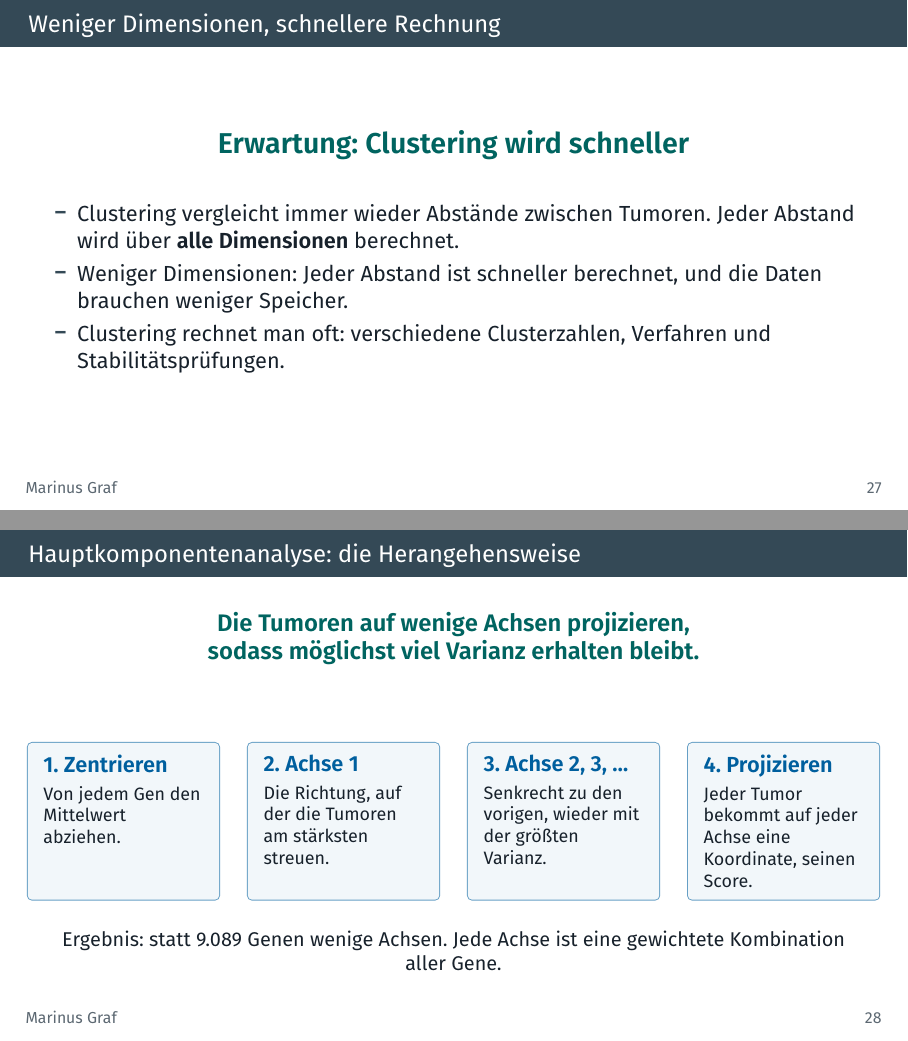
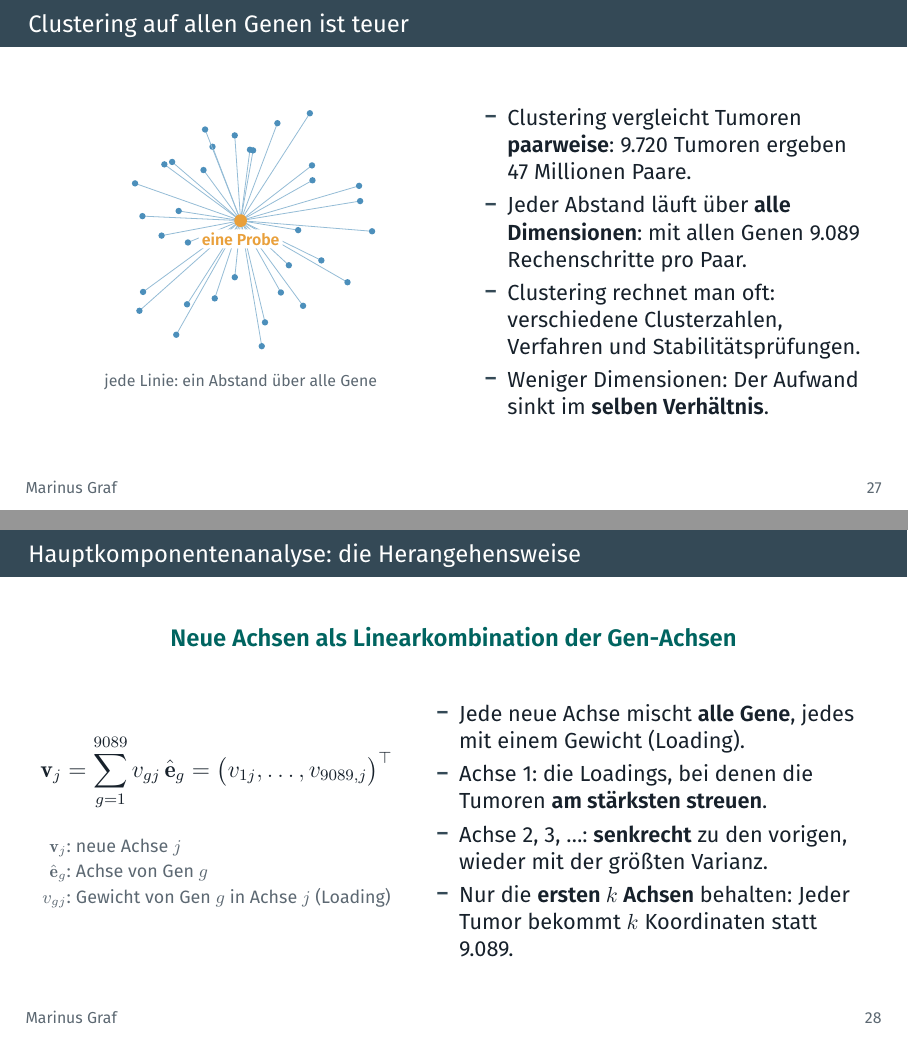
Before and after one commit to marinusgraf/ead-projekt, LaTeX slides (praesentation/zwischenpraesentation.tex): pages 31 and 33 of 51, joined at a grey line. The pictures show the PDF file praesentation/zwischenpraesentation.pdf that the author committed with the source.

Commit message:
folien zu dimensionsreduktion und pca-herangehensweise überarbeiten

```diff
--- a/praesentation/zwischenpraesentation.tex
+++ b/praesentation/zwischenpraesentation.tex
@@ -847,16 +837,34 @@
   \end{columns}
 \end{frame}
 
-\begin{frame}{Weniger Dimensionen, schnellere Rechnung}
-  \vfill
-  {\centering\gross{Erwartung: Clustering wird schneller}\par}
-  \vspace{0.6cm}
-  \begin{itemize}
-    \item Clustering vergleicht immer wieder Abstände zwischen Tumoren. Jeder Abstand wird über \textbf{alle Dimensionen} berechnet.
-    \item Weniger Dimensionen: Jeder Abstand ist schneller berechnet, und die Daten brauchen weniger Speicher.
-    \item Clustering rechnet man oft: verschiedene Clusterzahlen, Verfahren und Stabilitätsprüfungen.
-  \end{itemize}
-  \vfill
+\begin{frame}{Clustering auf allen Genen ist teuer}
+  \begin{columns}[c]
+    \begin{column}{0.5\textwidth}
+      \centering
+      \begin{tikzpicture}
+        \pgfmathsetseed{4}
+        \coordinate (p) at (0,0);
+        \foreach \i in {1,...,34} {
+          \pgfmathsetmacro{\winkel}{\i*360/34+6*rand}
+          \pgfmathsetmacro{\radius}{1.0+1.4*rnd}
+          \coordinate (q) at (\winkel:\radius);
+          \draw[blaurand!70,line width=0.4pt] (p) -- (q);
+          \fill[blau!70] (q) circle (1.6pt);
+        }
+        \fill[orange] (p) circle (3.2pt);
+        \node[font=\scriptsize\bfseries,text=orange,fill=white,inner sep=1.5pt,rounded corners=1pt] at (0,-0.32) {eine Probe};
+        \node[font=\scriptsize,text=grau,align=center] at (0,-2.85) {jede Linie: ein Abstand über alle Gene};
+      \end{tikzpicture}
+    \end{column}
+    \begin{column}{0.48\textwidth}
+      \begin{itemize}
+        \item Clustering vergleicht Tumoren \textbf{paarweise}: 9.720 Tumoren ergeben 47 Millionen Paare.
+        \item Jeder Abstand läuft über \textbf{alle Dimensionen}: mit allen Genen 9.089 Rechenschritte pro Paar.
+        \item Clustering rechnet man oft: verschiedene Clusterzahlen, Verfahren und Stabilitätsprüfungen.
+        \item Weniger Dimensionen: Der Aufwand sinkt im \textbf{selben Verhältnis}.
+      \end{itemize}
+    \end{column}
+  \end{columns}
 \end{frame}
 
 
@@ -865,38 +873,31 @@
 
 \begin{frame}{Hauptkomponentenanalyse: die Herangehensweise}
   \centering
-  {\large\bfseries\color{petrol} Die Tumoren auf wenige Achsen projizieren,\\ sodass möglichst viel Varianz erhalten bleibt.\par}
-  \vspace{0.6cm}
-  \raggedright
-  \begin{columns}[t]
-    \begin{column}{0.24\textwidth}
-      \begin{kasten}[equal height group=vorgehen]
-        \kastentitel{1. Zentrieren}
-        \footnotesize Von jedem Gen den Mittelwert abziehen.
-      \end{kasten}
+  \vfill
+  {\large\bfseries\color{petrol}Neue Achsen als Linearkombination der Gen-Achsen\par}
+  \vspace{0.7cm}
+  \begin{columns}[c]
+    \begin{column}{0.44\textwidth}
+      \centering
+      {\large $\mathbf{v}_j = \displaystyle\sum_{g=1}^{9089} v_{gj}\,\hat{\mathbf{e}}_g = \bigl(v_{1j}, \dots, v_{9089,j}\bigr)^{\top}$\par}
+      \vspace{0.4cm}
+      {\footnotesize\color{grau}
+      \begin{tabular}{@{}r@{\;}l@{}}
+        $\mathbf{v}_j$: & neue Achse $j$\\
+        $\hat{\mathbf{e}}_g$: & Achse von Gen $g$\\
+        $v_{gj}$: & Gewicht von Gen $g$ in Achse $j$ (Loading)
+      \end{tabular}\par}
     \end{column}
-    \begin{column}{0.24\textwidth}
-      \begin{kasten}[equal height group=vorgehen]
-        \kastentitel{2. Achse 1}
-        \footnotesize Die Richtung, auf der die Tumoren am stärksten streuen.
-      \end{kasten}
-    \end{column}
-    \begin{column}{0.24\textwidth}
-      \begin{kasten}[equal height group=vorgehen]
-        \kastentitel{3. Achse 2, 3, …}
-        \footnotesize Senkrecht zu den vorigen, wieder mit der größten Varianz.
-      \end{kasten}
-    \end{column}
-    \begin{column}{0.24\textwidth}
-      \begin{kasten}[equal height group=vorgehen]
-        \kastentitel{4. Projizieren}
-        \footnotesize Jeder Tumor bekommt auf jeder Achse eine Koordinate, seinen Score.
-      \end{kasten}
+    \begin{column}{0.54\textwidth}
+      \begin{itemize}
+        \item Jede neue Achse mischt \textbf{alle Gene}, jedes mit einem Gewicht (Loading).
+        \item Achse 1: die Loadings, bei denen die Tumoren \textbf{am stärksten streuen}.
+        \item Achse 2, 3, \dots: \textbf{senkrecht} zu den vorigen, wieder mit der größten Varianz.
+        \item Nur die \textbf{ersten $k$ Achsen} behalten: Jeder Tumor bekommt $k$ Koordinaten statt 9.089.
+      \end{itemize}
     \end{column}
   \end{columns}
-  \vspace{0.5cm}
-  \centering
-  \small Ergebnis: statt 9.089 Genen wenige Achsen. Jede Achse ist eine gewichtete Kombination aller Gene.
+  \vfill
 \end{frame}
 
 
```
Also changed, not shown: praesentation/zwischenpraesentation.pdf, praesentation/zwischenpraesentation.tex (16 more changed lines).
